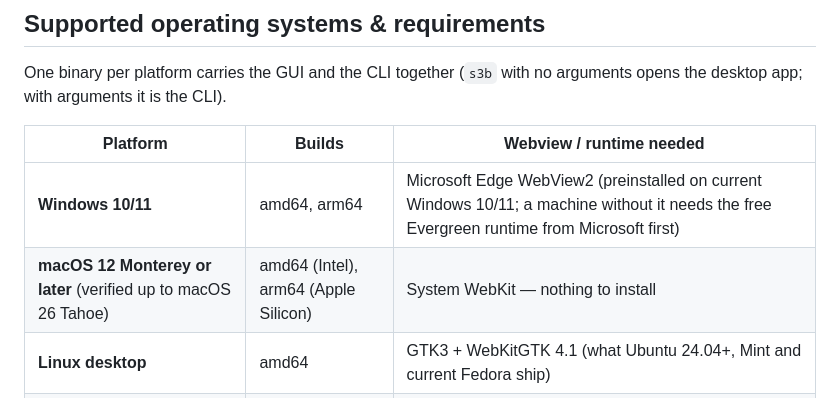
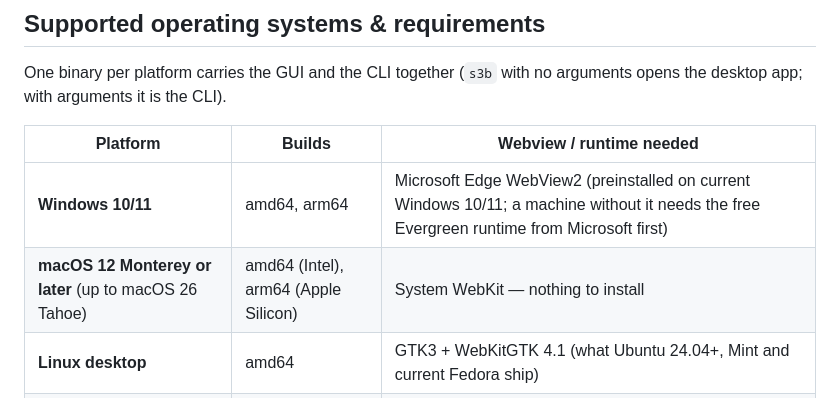
Before and after one commit to MikkoP88/s3-bucket-browser, a Markdown page: README.md, the part around the change. GitHub-like rendering.

```diff
--- a/README.md
+++ b/README.md
@@ -39,7 +39,7 @@ arguments opens the desktop app; with arguments it is the CLI).
 | Platform | Builds | Webview / runtime needed |
 |---|---|---|
 | **Windows 10/11** | amd64, arm64 | Microsoft Edge WebView2 (preinstalled on current Windows 10/11; a machine without it needs the free Evergreen runtime from Microsoft first) |
-| **macOS 12 Monterey or later** (verified up to macOS 26 Tahoe) | amd64 (Intel), arm64 (Apple Silicon) | System WebKit — nothing to install |
+| **macOS 12 Monterey or later** (up to macOS 26 Tahoe) | amd64 (Intel), arm64 (Apple Silicon) | System WebKit — nothing to install |
 | **Linux desktop** | amd64 | GTK3 + WebKitGTK 4.1 (what Ubuntu 24.04+, Mint and current Fedora ship) |
 | **Linux servers / arm64** | amd64, arm64 | none — the `-tags s3b_headless` build is a pure-Go CLI with no GUI libraries |
 | **Any OS, browser-driven** | `-tags server` | none on the host — the same stack runs windowless and serves the UI over HTTP |
```
